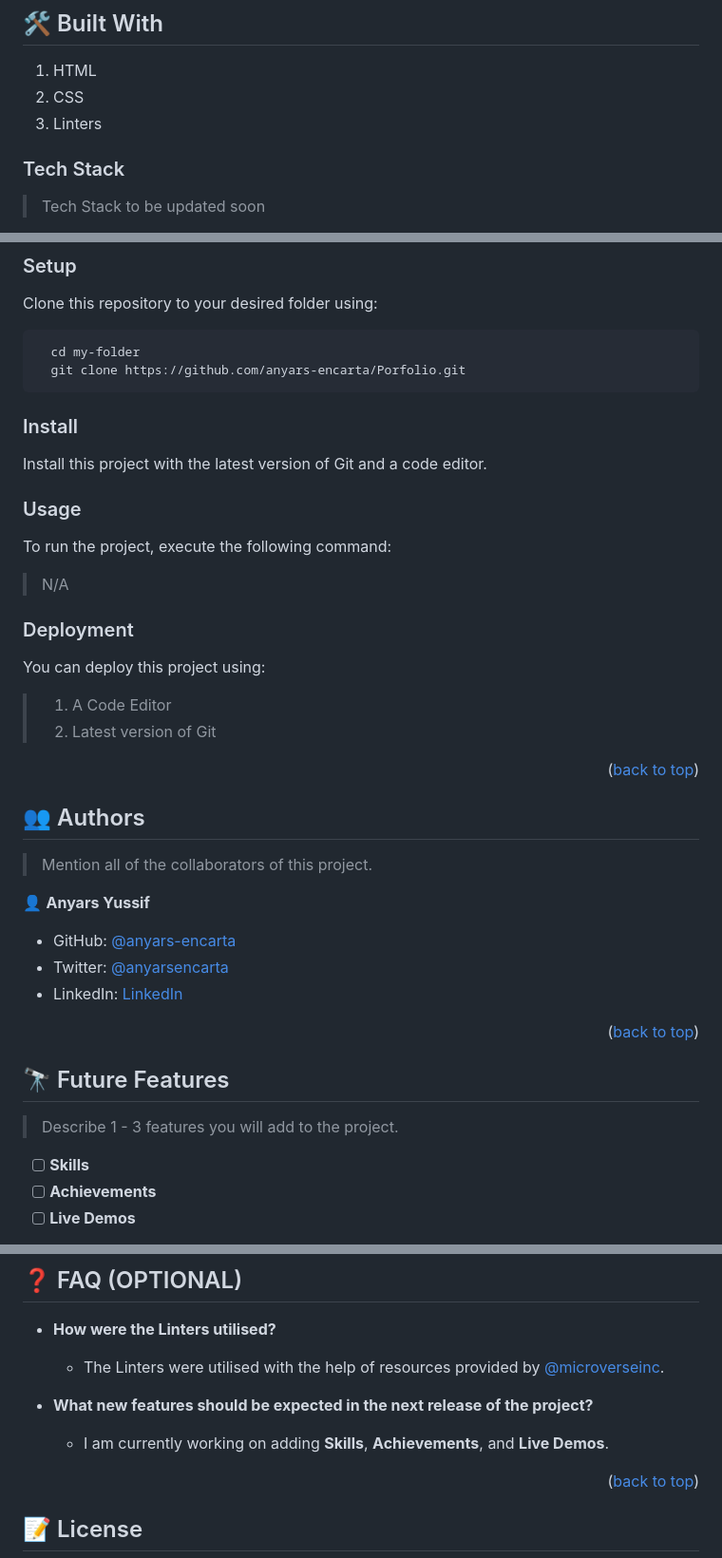
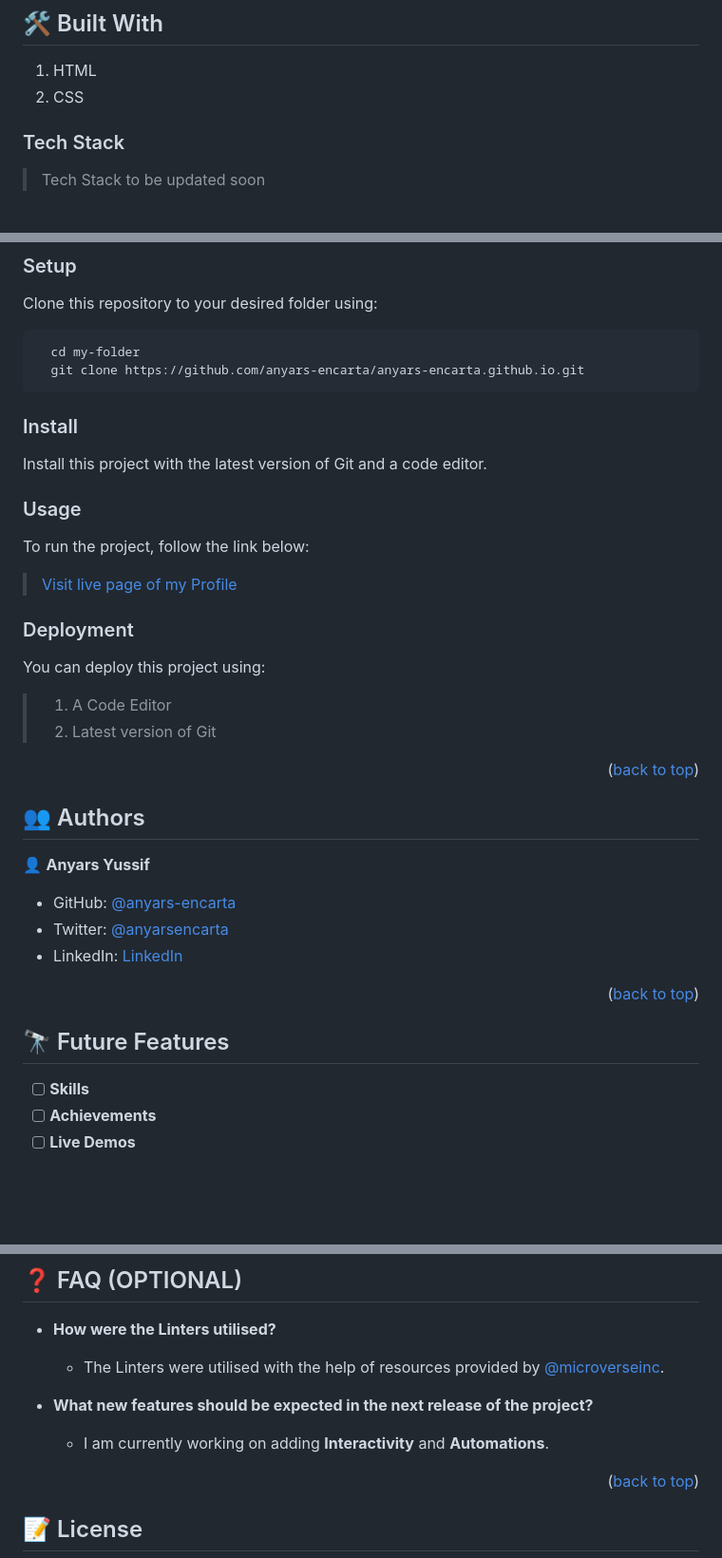
Before and after one commit to anyars-encarta/anyars-encarta.github.io, a Markdown page: README.md, 3 parts joined by grey strips. Shown at 95% size. GitHub-like rendering; blank space fills up the shorter version.

Commit message:
Corrected README file as per CR recommendations

````diff
--- a/README.md
+++ b/README.md
@@ -44,7 +44,6 @@
 ## 🛠 Built With <a name="built-with"></a>
 1. HTML
 2. CSS
-3. Linters
 ### Tech Stack <a name="tech-stack"></a>
 
 > Tech Stack to be updated soon
@@ -95,7 +92,7 @@ Clone this repository to your desired folder using:
 
 ```sh
   cd my-folder
-  git clone https://github.com/anyars-encarta/Porfolio.git
+  git clone https://github.com/anyars-encarta/anyars-encarta.github.io.git
 ```
 <!-- INSTALL -->
 
@@ -105,20 +102,18 @@ Install this project with the latest version of Git and a code editor.
 
 ### Usage
 
-To run the project, execute the following command:
-> N/A
+To run the project, follow the link below:
+> [Visit live page of my Profile](https://anyars-encarta.github.io)
 ### Deployment
 
 You can deploy this project using:
->1.  A Code Editor
+>1. A Code Editor
 >2. Latest version of Git
 
 <p align="right">(<a href="#readme-top">back to top</a>)</p>
 
 <!-- AUTHORS -->
 ## 👥 Authors <a name="authors"></a>
-
-> Mention all of the collaborators of this project.
 
 👤 **Anyars Yussif**
 
@@ -130,8 +125,6 @@ You can deploy this project using:
 <p align="right">(<a href="#readme-top">back to top</a>)</p>
 
 ## 🔭 Future Features <a name="future-features"></a>
-
-> Describe 1 - 3 features you will add to the project.
 
 - [ ] **Skills**
 - [ ] **Achievements**
@@ -170,7 +163,7 @@ Contributions, issues, and feature requests are welcome!
 
 - **What new features should be expected in the next release of the project?**
 
-  - I am currently working on adding **Skills**, **Achievements**, and **Live Demos**.
+  - I am currently working on adding **Interactivity** and **Automations**.
 
 <p align="right">(<a href="#readme-top">back to top</a>)</p>
 
````
Also changed, not shown: other parts of README.md (+0 -2 lines).
